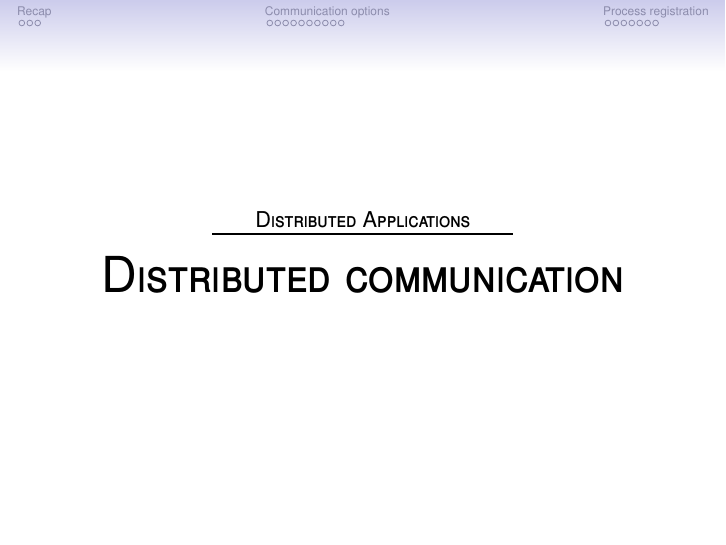
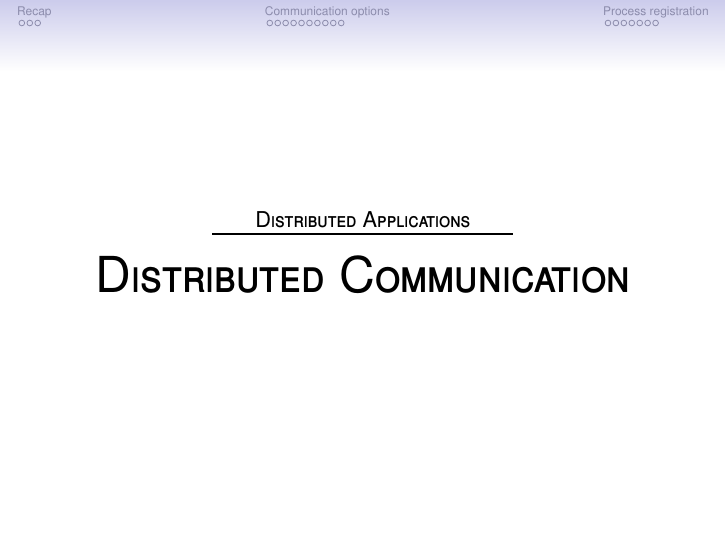
Before and after one commit to UCLeuvenLimburg/distributed-applications, LaTeX slides (slides/distributed-communication/presentation.tex): page 1 of 21. Compiled offline with pdfLaTeX.

Commit message:
distributed communication

```diff
--- a/slides/distributed-communication/presentation.tex
+++ b/slides/distributed-communication/presentation.tex
@@ -7,7 +7,7 @@
 \graphicspath{ {./images/} }
 
 \coursename{Distributed Applications}
-\title{Distributed communication}
+\title{Distributed Communication}
 
 \newcommand\blfootnote[1]{%
   \begingroup
```
